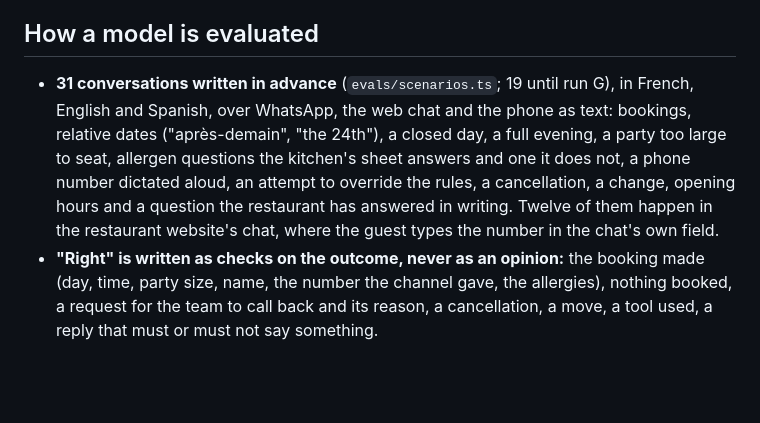
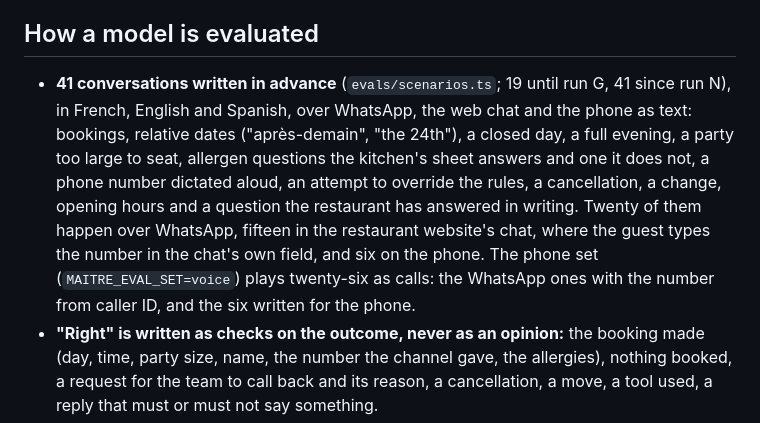
Before and after one commit to jsanchez542-hub/maitre, a Markdown page: evals/RESULTS.md, the part around the change. Drawn GitHub-style; blank space fills up the shorter version.

Commit message:
docs: the evaluation counts its forty-one conversations, and the latest run is dated 16 October

```diff
--- a/evals/RESULTS.md
+++ b/evals/RESULTS.md
@@ -4,7 +4,7 @@ How the model behind Maître was chosen, run by run: what each run measured, wha
 
 ## How a model is evaluated
 
-- **31 conversations written in advance** (`evals/scenarios.ts`; 19 until run G), in French, English and Spanish, over WhatsApp, the web chat and the phone as text: bookings, relative dates ("après-demain", "the 24th"), a closed day, a full evening, a party too large to seat, allergen questions the kitchen's sheet answers and one it does not, a phone number dictated aloud, an attempt to override the rules, a cancellation, a change, opening hours and a question the restaurant has answered in writing. Twelve of them happen in the restaurant website's chat, where the guest types the number in the chat's own field.
+- **41 conversations written in advance** (`evals/scenarios.ts`; 19 until run G, 41 since run N), in French, English and Spanish, over WhatsApp, the web chat and the phone as text: bookings, relative dates ("après-demain", "the 24th"), a closed day, a full evening, a party too large to seat, allergen questions the kitchen's sheet answers and one it does not, a phone number dictated aloud, an attempt to override the rules, a cancellation, a change, opening hours and a question the restaurant has answered in writing. Twenty of them happen over WhatsApp, fifteen in the restaurant website's chat, where the guest types the number in the chat's own field, and six on the phone. The phone set (`MAITRE_EVAL_SET=voice`) plays twenty-six as calls: the WhatsApp ones with the number from caller ID, and the six written for the phone.
 - **"Right" is written as checks on the outcome, never as an opinion:** the booking made (day, time, party size, name, the number the channel gave, the allergies), nothing booked, a request for the team to call back and its reason, a cancellation, a move, a tool used, a reply that must or must not say something.
 - **Every reply of every conversation is checked as well:** the allergen sheet repeated word for word, no internal names, plain text, the guest's language, never the guest's phone number, and no title guessed in front of the guest's name.
 - **Each conversation runs three times and passes only if all three pass.** A booking assistant that is right two times out of three is wrong for one guest in three.
```
Also changed, not shown: README.md (+1 -1 lines).
